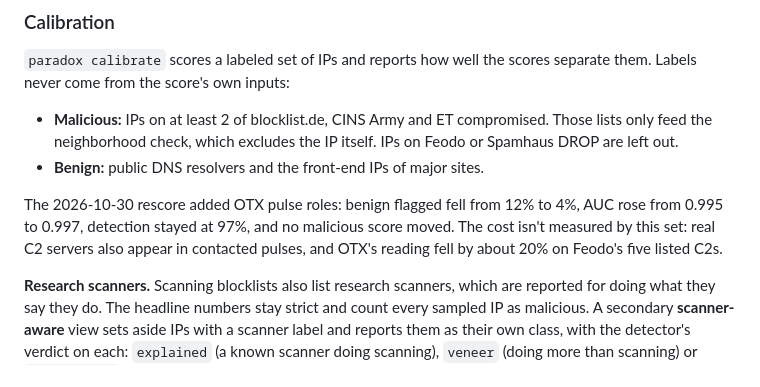
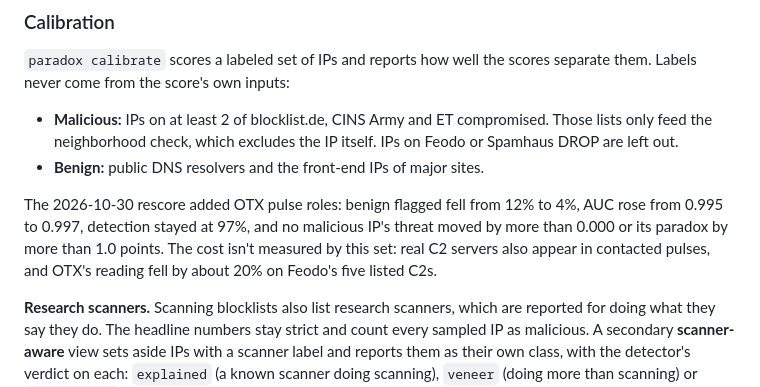
Before and after one commit to Castor-o7/ParadoxDetector, a Markdown page: README.md, the part around the change. Drawn GitHub-style.

Commit message:
Keep PDX-4 open and state how far malicious scores moved
Story: PDX-4
Co-Authored-By: Claude Opus 5.5 <noreply@anthropic.com>

```diff
--- a/README.md
+++ b/README.md
@@ -167,7 +167,7 @@ them. Labels never come from the score's own inputs:
 - **Benign:** public DNS resolvers and the front-end IPs of major sites.
 
 The 2026-10-30 rescore added OTX pulse roles: benign flagged fell from 12% to 4%, AUC rose from 0.995 to
-0.997, detection stayed at 97%, and no malicious score moved. The cost isn't measured by this set: real C2
+0.997, detection stayed at 97%, and no malicious IP's threat moved by more than 0.000 or its paradox by more than 1.0 points. The cost isn't measured by this set: real C2
 servers also appear in contacted pulses, and OTX's reading fell by about 20% on Feodo's five listed C2s.
 
 **Research scanners.** Scanning blocklists also list research scanners, which are reported for
```
Also changed, not shown: ROADMAP.md (+7 -7 lines).
